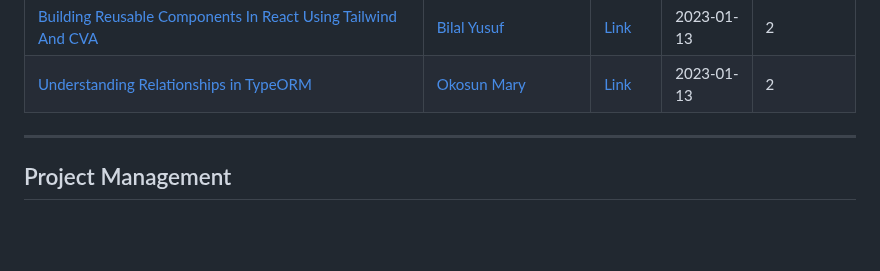
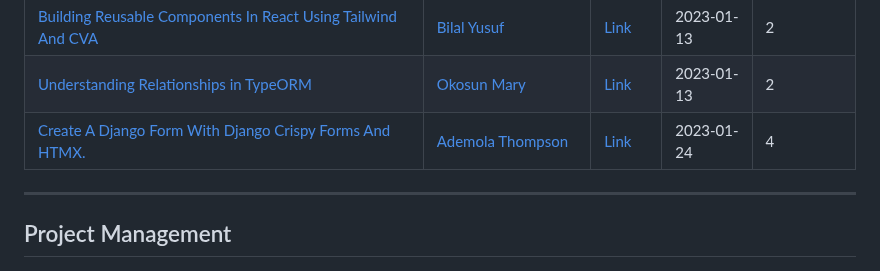
Before and after one commit to Olanetsoft/awesome-article-collection, a Markdown page: README.md, the part around the change. Drawn GitHub-style; blank space fills up the shorter version.

```diff
--- a/README.md
+++ b/README.md
@@ -264,7 +264,7 @@ Don't know what to write about? or How to start? Generate your next article idea
 | [Building a simple CRUD (create, read, update, delete) application with Laravel](https://mohy.hashnode.dev/building-a-simple-crud-create-read-update-delete-application-with-laravel)  | [Yayah Mohammed](https://twitter.com/devmohy)           | [Link](https://mohy.hashnode.dev/building-a-simple-crud-create-read-update-delete-application-with-laravel)    | 2023-01-14   | 2 |
 | [Building Reusable Components In React Using Tailwind And CVA](https://ubah484.hashnode.dev/building-reusable-components-in-react-using-tailwind-and-cva)  | [Bilal Yusuf](https://twitter.com/ubah_484/)           | [Link](https://ubah484.hashnode.dev/building-reusable-components-in-react-using-tailwind-and-cva)    | 2023-01-13   | 2 |
 | [Understanding Relationships in TypeORM](https://okosunmary.hashnode.dev/understanding-relationships-in-typeorm)  | [Okosun Mary](https://twitter.com/marynoir_)           | [Link](https://okosunmary.hashnode.dev/understanding-relationships-in-typeorm)    | 2023-01-13   | 2 |
-
+| [Create A Django Form With Django Crispy Forms And HTMX.](https://superhero.hashnode.dev/create-a-django-form-with-django-crispy-forms-and-htmx)  | [Ademola Thompson](https://twitter.com/SuperheroJT)           | [Link](https://superhero.hashnode.dev/create-a-django-form-with-django-crispy-forms-and-htmx)    | 2023-01-24  | 4 |
 
 
 ---
```
